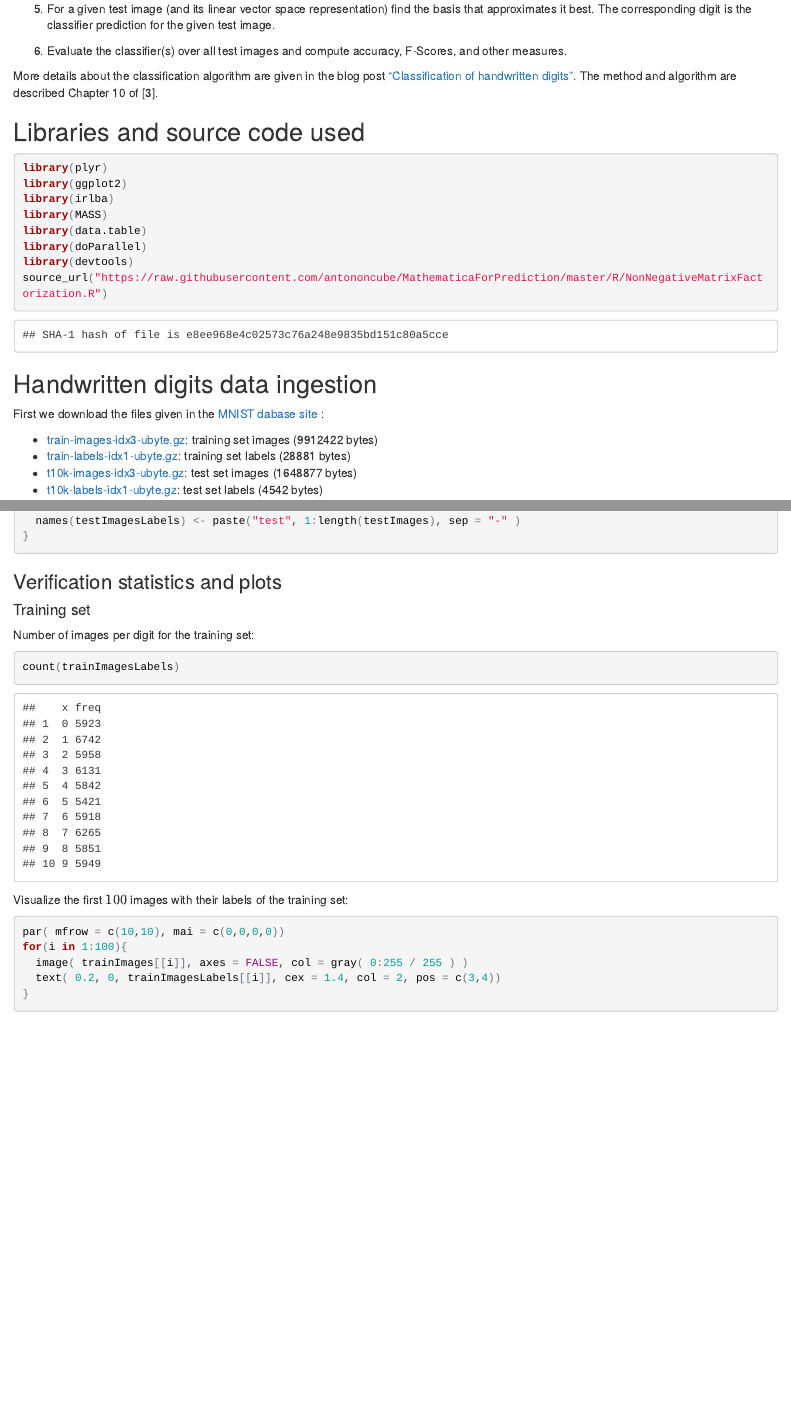
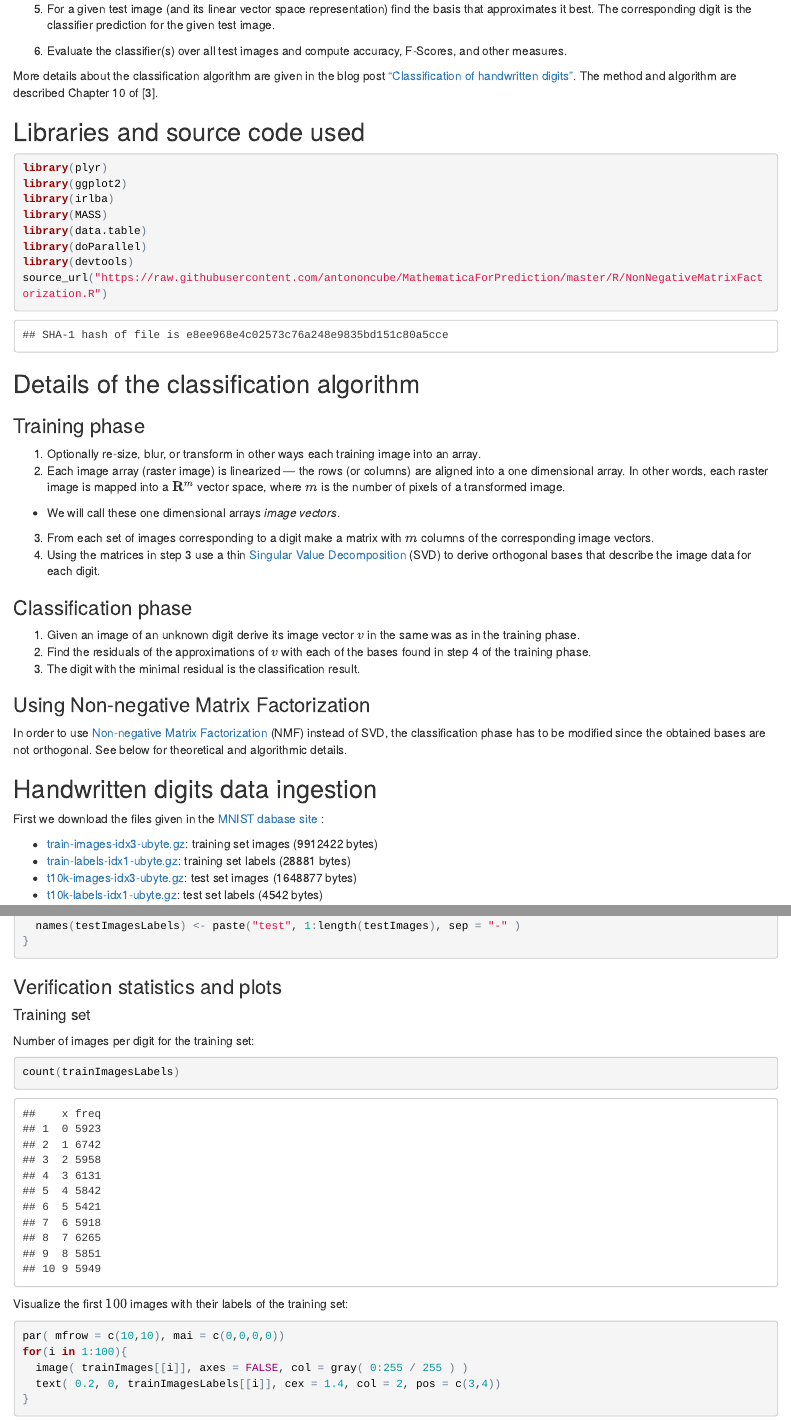
Before and after one commit to antononcube/MathematicaVsR, an R Markdown document (Projects/HandwrittenDigitsClassificationByMatrixFactorization/R/HandwrittenDigitsClassificationByMatrixFactorization.Rmd): the page in a window 1100 px wide, from 560 px down, and a second part further down, joined at a grey line. The pictures show the output file Projects/HandwrittenDigitsClassificationByMatrixFactorization/R/HandwrittenDigitsClassificationByMatrixFactorization.html that the author committed with the source, opened offline.

Commit message:
Added detailed description of main algorithm. Added names to the r-chuncks.

````diff
--- a/Projects/HandwrittenDigitsClassificationByMatrixFactorization/R/HandwrittenDigitsClassificationByMatrixFactorization.Rmd
+++ b/Projects/HandwrittenDigitsClassificationByMatrixFactorization/R/HandwrittenDigitsClassificationByMatrixFactorization.Rmd
@@ -68,6 +68,27 @@ library(devtools)
 source_url("https://raw.githubusercontent.com/antononcube/MathematicaForPrediction/master/R/NonNegativeMatrixFactorization.R")
 ```
 
+## Details of the classification algorithm
+
+### Training phase
+
+1. Optionally re-size, blur, or transform in other ways each training image into an array.
+2. Each image array (raster image) is linearized — the rows (or columns) are aligned into a one dimensional array. In other words, each raster image is mapped into a $\mathbf{R}^m$ vector space, where $m$ is the number of pixels of a transformed image.
+  - We will call these one dimensional arrays *image vectors*.
+3. From each set of images corresponding to a digit make a matrix with $m$ columns of the corresponding image vectors.
+4. Using the matrices in step 3 use a thin [Singular Value Decomposition](https://en.wikipedia.org/wiki/Singular_value_decomposition) (SVD) to derive orthogonal bases that describe the image data for each digit.
+
+### Classification phase
+
+1. Given an image of an unknown digit derive its image vector $v$ in the same was as in the training phase.
+2. Find the residuals of the approximations of $v$ with each of the bases found in step 4 of the training phase.
+3. The digit with the minimal residual is the classification result.
+
+### Using Non-negative Matrix Factorization
+
+In order to use [Non-negative Matrix Factorization](https://en.wikipedia.org/wiki/Non-negative_matrix_factorization) (NMF) instead of SVD,
+the classification phase has to be modified since the obtained bases are not orthogonal. See below for theoretical and algorithmic details.
+
 ## Handwritten digits data ingestion
 
 First we download the files given in the [MNIST dabase site](http://yann.lecun.com/exdb/mnist/) :
@@ -151,7 +172,7 @@ count(trainImagesLabels)
 
 Visualize the first $100$ images with their labels of the training set:
 
-```{r, fig.height = 5, fig.width = 5}
+```{r training-sample-image, fig.height = 5, fig.width = 5}
 par( mfrow = c(10,10), mai = c(0,0,0,0))
 for(i in 1:100){
   image( trainImages[[i]], axes = FALSE, col = gray( 0:255 / 255 ) )
````
Also changed, not shown: Projects/HandwrittenDigitsClassificationByMatrixFactorization/R/HandwrittenDigitsClassificationByMatrixFactorization.html, Projects/HandwrittenDigitsClassificationByMatrixFactorization/R/HandwrittenDigitsClassificationByMatrixFactorization.Rmd (16 more changed lines).
